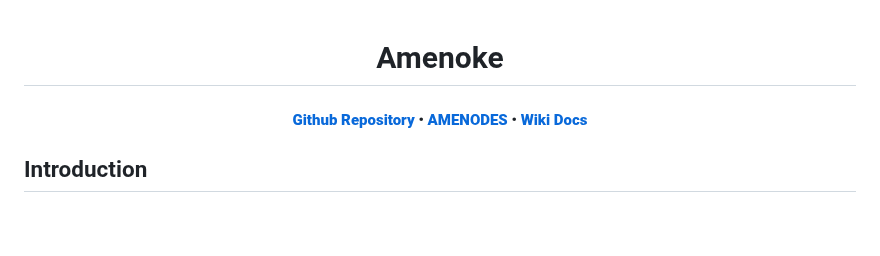
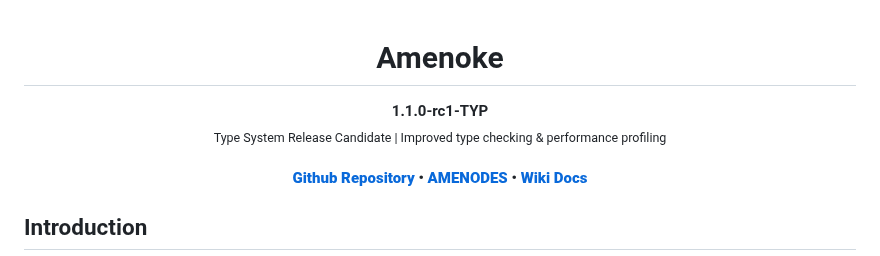
Before and after one commit to inzexg-coder/Amenodes, a Markdown page: README.md, the part around one of its changes. Rendered like a GitHub page; blank space fills up the shorter version.

```diff
--- a/README.md
+++ b/README.md
@@ -1,4 +1,9 @@
 <h1 align="center">Amenoke</h1>
+
+<p align="center">
+  <strong>1.1.0-rc1-TYP</strong><br>
+  <sub>Type System Release Candidate | Improved type checking & performance profiling</sub>
+</p>
 
 <h4 align="center">
   <b><a href="https://github.com/inzexg-coder/Amenodes">Github Repository</a></b>
```
Also changed, not shown: other parts of README.md (+53 -1 lines).
